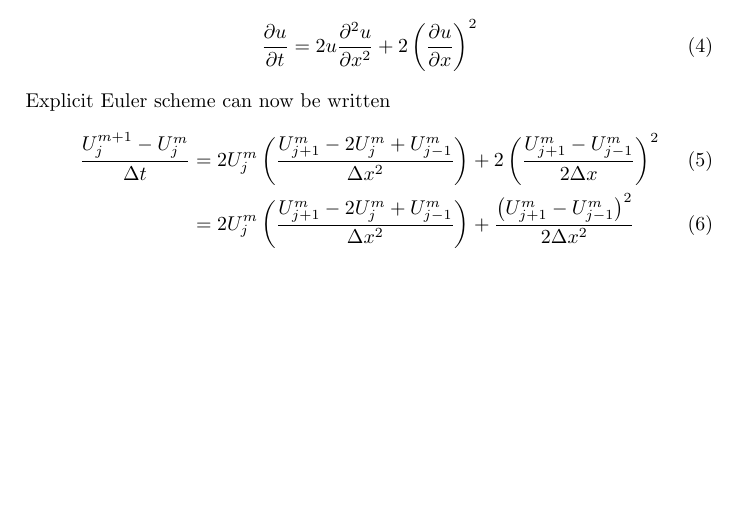
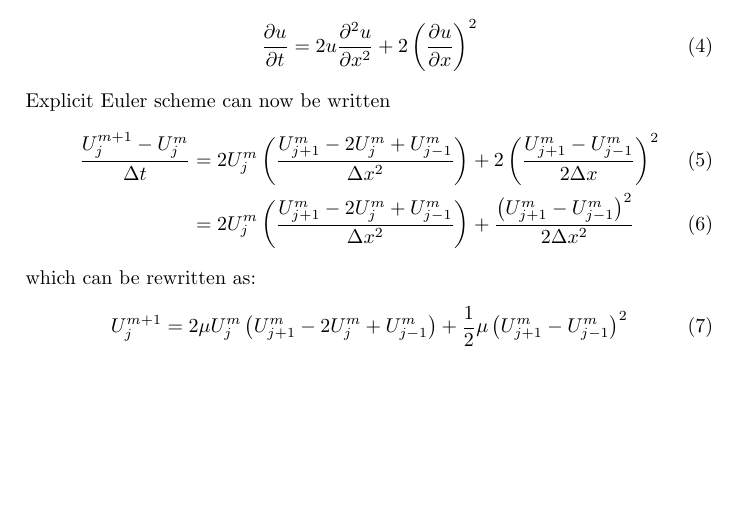
Before and after one commit to pauljoohyunkim/partC_Dissertation, a LaTeX document (Notes/TexNotes/utu2xx.tex): part of the page, cut so that both start at the same text. Compiled offline with pdfLaTeX.

Commit message:
Form of the scheme for computation

```diff
--- a/Notes/TexNotes/utu2xx.tex
+++ b/Notes/TexNotes/utu2xx.tex
@@ -38,6 +38,11 @@ Explicit Euler scheme can now be written
     &= 2 U_j^m \left( \frac{U_{j+1}^m - 2 U_{j}^m + U_{j-1}^m}{\Delta x^2} \right)
     + \frac{\left( U_{j+1}^m - U_{j-1}^m \right)^2}{2 \Delta x^2}
 \end{align}
+which can be rewritten as:
+\begin{equation}
+    U_j^{m+1} = 2 \mu U_j^m \left( U_{j+1}^m - 2 U_{j}^m + U_{j-1}^m \right)
+    + \frac{1}{2} \mu \left( U_{j+1}^m - U_{j-1}^m \right)^2
+\end{equation}
 
 
 
```
Also changed, not shown: Notes/TexNotes/utu2xx.pdf.
